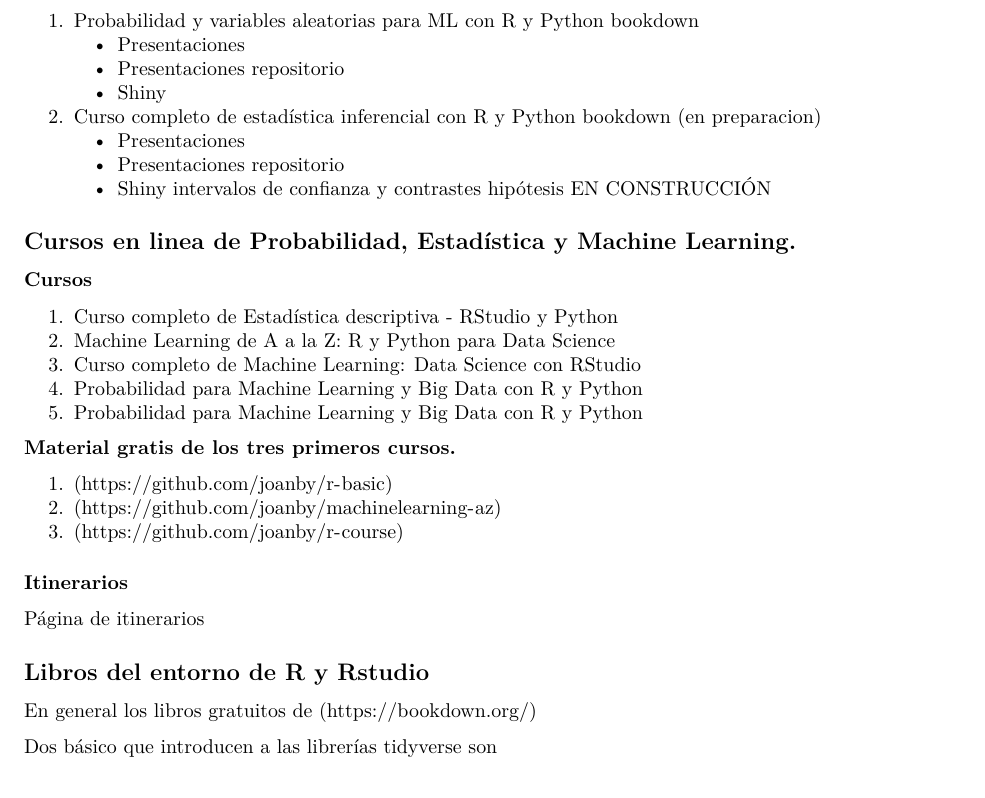
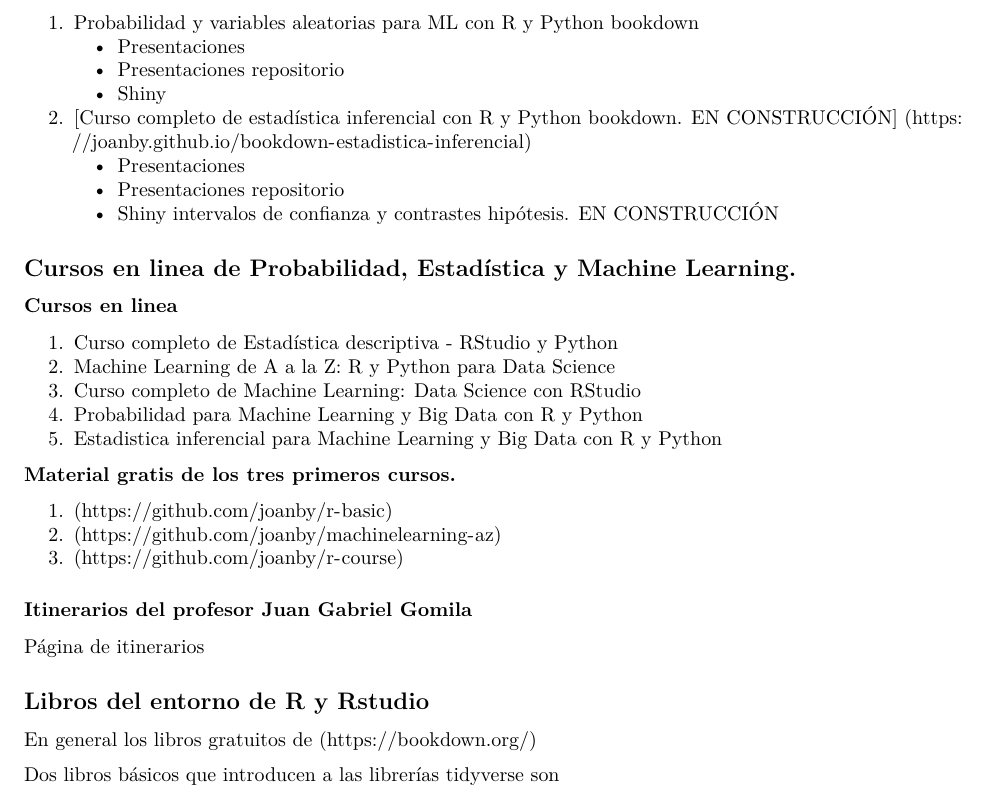
Before and after one commit to RicUIB/Enlaces, an R Markdown document (index.Rmd): part of the page before the commit and part of page 1 of 2 after it, cut so that both start at the same text. The pictures show the output file index.pdf that the author committed with the source.

Commit message:
actualizo en laces en construcción

```diff
--- a/index.Rmd
+++ b/index.Rmd
@@ -27,23 +27,23 @@ knitr::opts_chunk$set(echo = TRUE)
     + [Presentaciones repositorio](https://github.com/joanby/probabilidad)
     + [Shiny](https://joanby.shinyapps.io/DistribucionesNotables/)
 
-2. Curso completo de estadística inferencial con R y Python bookdown (en preparacion)
+2. [Curso completo de estadística inferencial con R y Python bookdown. EN CONSTRUCCIÓN] (https://joanby.github.io/bookdown-estadistica-inferencial)
     + [Presentaciones](https://joanby.github.io/estadistica-inferencial)
     + [Presentaciones repositorio](https://github.com/joanby/estadistica-inferencial)
-    + [Shiny intervalos de confianza y contrastes hipótesis EN CONSTRUCCIÓN](https://joanby.shinyapps.io/contrastes-hipotesis/)
+    + [Shiny intervalos de confianza y contrastes hipótesis. EN CONSTRUCCIÓN](https://joanby.shinyapps.io/contrastes-hipotesis/)
 
 
 
 ## Cursos en linea de Probabilidad, Estadística y  Machine Learning.
 
 
-### Cursos
+### Cursos en linea
 
 1. [Curso completo de Estadística descriptiva - RStudio y Python ](https://www.udemy.com/course/estadistica-descriptiva/)
 2. [Machine Learning de A a la Z: R y Python para Data Science ](https://www.udemy.com/course/machinelearning-es/)
 3. [Curso completo de Machine Learning: Data Science con RStudio](https://www.udemy.com/course/r-data-science/)
 4. [Probabilidad para Machine Learning y Big Data con R y Python](https://www.udemy.com/course/probabilidad-y-variables-aleatorias-para-ml-con-r-y-python/)
-5. [Probabilidad para Machine Learning y Big Data con R y Python](https://www.udemy.com/course/estadisticainferencial/)
+5. [Estadistica inferencial para Machine Learning y Big Data con R y Python](https://www.udemy.com/course/estadisticainferencial/)
 
 **Material  gratis de los tres primeros cursos.**
 
@@ -52,7 +52,7 @@ knitr::opts_chunk$set(echo = TRUE)
 3. (https://github.com/joanby/r-course)
 
 
-### Itinerarios
+### Itinerarios del profesor Juan Gabriel Gomila
 
 [Página de itinerarios](https://frogames.es/rutas-de-aprendizaje/)
 
@@ -60,7 +60,7 @@ knitr::opts_chunk$set(echo = TRUE)
 
 En general los libros gratuitos de (https://bookdown.org/)
 
-Dos básico que introducen a las librerías tidyverse son
+Dos libros  básicos que introducen a las librerías tidyverse son
 
 1. [R for Data Science](https://r4ds.had.co.nz/)
 2. [Tidy text](https://www.tidytextmining.com/)
```
Also changed, not shown: index.pdf.
